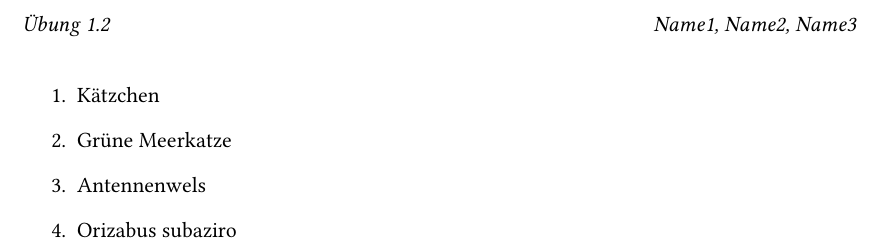
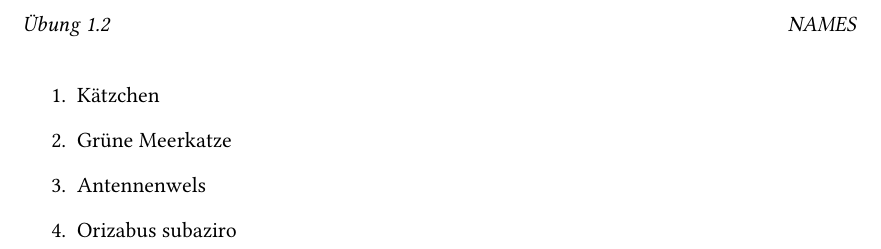
Before and after one commit to NSATom/latexkurs-WS16_17, a LaTeX problem sheet (uebung1/2.tex): part of the page, cut at the place of the change. Compiled offline with XeLaTeX.

Commit message:
introduced ##NAMES## as name variable Use ##NAMES## for script to auto insert correct names everywhere with a little script.

```diff
--- a/uebung1/2.tex
+++ b/uebung1/2.tex
@@ -11,7 +11,7 @@
 \usepackage{enumerate} % package for sorted lists
 
 \lohead{Übung 1.2} % left header
-\rohead{Name1, Name2, Name3} % right header
+\rohead{##NAMES##} % right header
 
 \begin{document} % start with the actual content
 \begin{enumerate} % sortierte Tierliste for whatever
```
Also changed, not shown: uebung1/1a.tex (+1 -1 lines), uebung1/1b.tex (+1 -1 lines), uebung1/2.tex (2 more changed lines), 1 other file.
